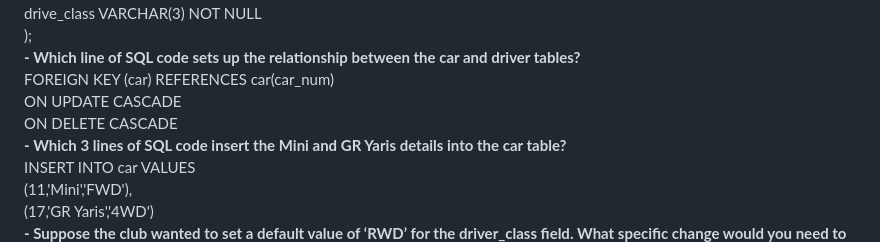
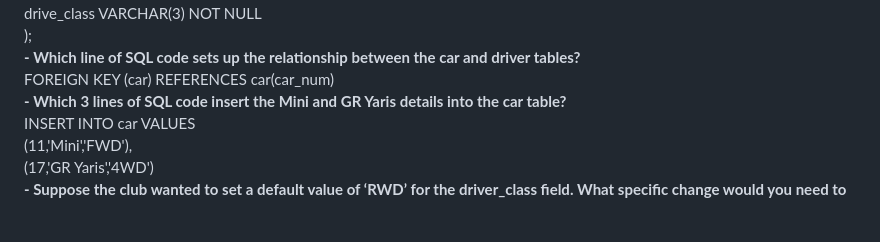
Before and after one commit to Ryantayy/WebDev636, a Markdown page: README.md, the part around the change. Drawn GitHub-style; blank space fills up the shorter version.

```diff
--- a/README.md
+++ b/README.md
@@ -138,8 +138,6 @@ In essence, each design decision was a balance between user-centric aesthetics a
   ); <br>
 **- Which line of SQL code sets up the relationship between the car and driver tables? <br>**
   FOREIGN KEY (car) REFERENCES car(car_num) <br>
-  ON UPDATE CASCADE <br>
-  ON DELETE CASCADE <br>
 **- Which 3 lines of SQL code insert the Mini and GR Yaris details into the car table? <br>**
   INSERT INTO car VALUES <br>
   (11,'Mini','FWD'), <br>
```
